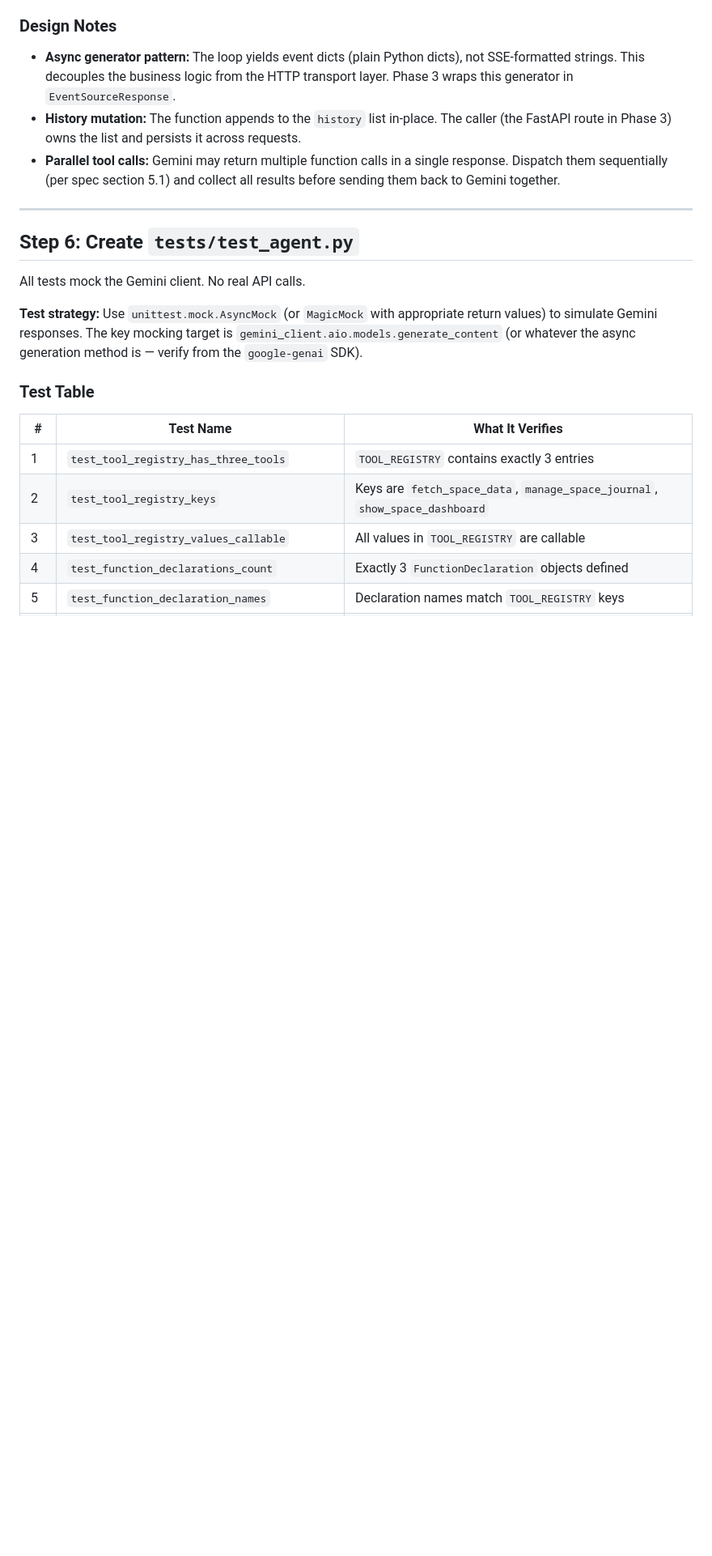
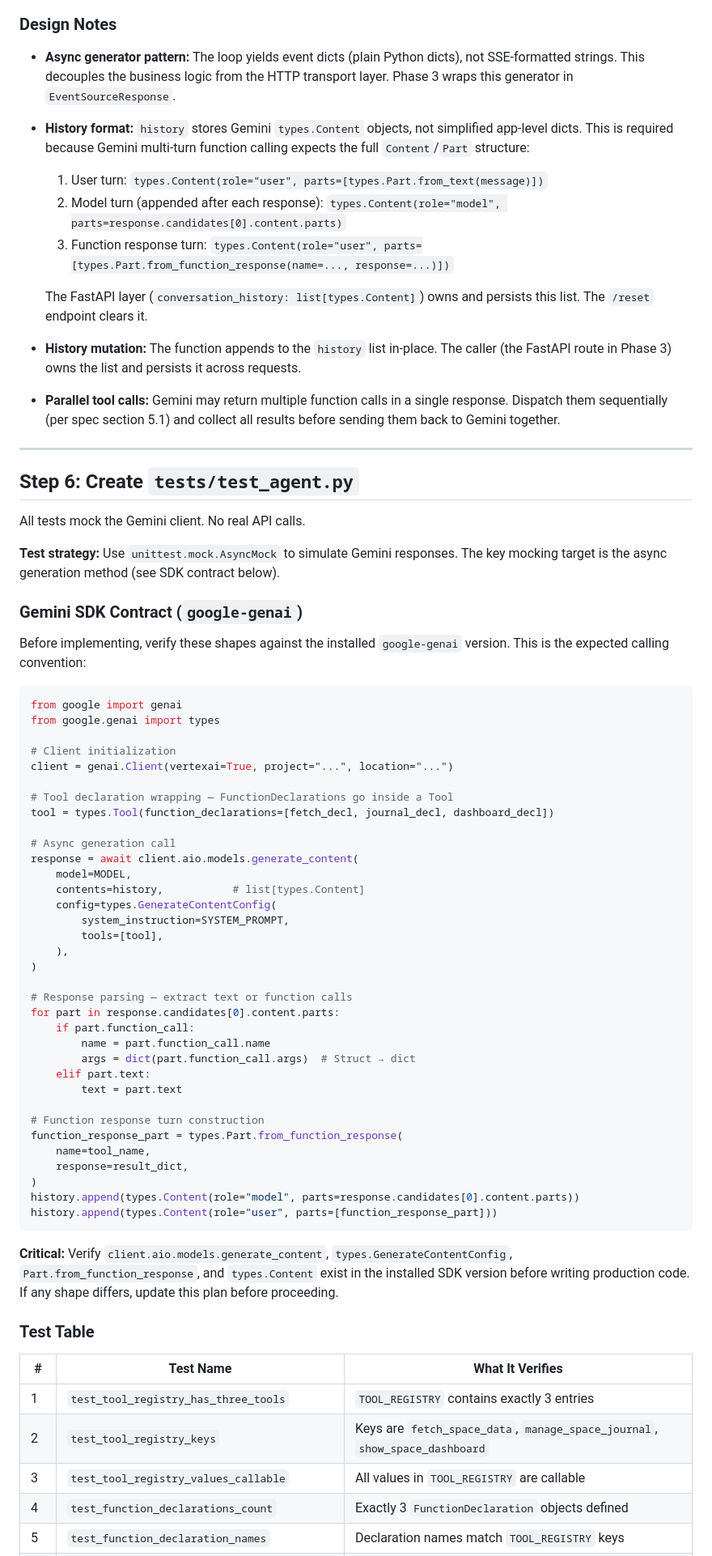
Before and after one commit to gadekar-pravin/CosmoLog, a Markdown page: docs/agent-implementation-plan.md, the part around one of its changes. Shown at 81% size. Rendered like a GitHub page; blank space fills up the shorter version.

````diff
--- a/docs/agent-implementation-plan.md
+++ b/docs/agent-implementation-plan.md
@@ -344,6 +355,12 @@ async def agent_loop(
 ### Design Notes
 
 - **Async generator pattern:** The loop yields event dicts (plain Python dicts), not SSE-formatted strings. This decouples the business logic from the HTTP transport layer. Phase 3 wraps this generator in `EventSourceResponse`.
+- **History format:** `history` stores Gemini `types.Content` objects, not simplified app-level dicts. This is required because Gemini multi-turn function calling expects the full `Content`/`Part` structure:
+  1. User turn: `types.Content(role="user", parts=[types.Part.from_text(message)])`
+  2. Model turn (appended after each response): `types.Content(role="model", parts=response.candidates[0].content.parts)`
+  3. Function response turn: `types.Content(role="user", parts=[types.Part.from_function_response(name=..., response=...)])`
+
+  The FastAPI layer (`conversation_history: list[types.Content]`) owns and persists this list. The `/reset` endpoint clears it.
 - **History mutation:** The function appends to the `history` list in-place. The caller (the FastAPI route in Phase 3) owns the list and persists it across requests.
 - **Parallel tool calls:** Gemini may return multiple function calls in a single response. Dispatch them sequentially (per spec section 5.1) and collect all results before sending them back to Gemini together.
 
@@ -353,7 +370,50 @@ async def agent_loop(
 
 All tests mock the Gemini client. No real API calls.
 
-**Test strategy:** Use `unittest.mock.AsyncMock` (or `MagicMock` with appropriate return values) to simulate Gemini responses. The key mocking target is `gemini_client.aio.models.generate_content` (or whatever the async generation method is — verify from the `google-genai` SDK).
+**Test strategy:** Use `unittest.mock.AsyncMock` to simulate Gemini responses. The key mocking target is the async generation method (see SDK contract below).
+
+### Gemini SDK Contract (`google-genai`)
+
+Before implementing, verify these shapes against the installed `google-genai` version. This is the expected calling convention:
+
+```python
+from google import genai
+from google.genai import types
+
+# Client initialization
+client = genai.Client(vertexai=True, project="...", location="...")
+
+# Tool declaration wrapping — FunctionDeclarations go inside a Tool
+tool = types.Tool(function_declarations=[fetch_decl, journal_decl, dashboard_decl])
+
+# Async generation call
+response = await client.aio.models.generate_content(
+    model=MODEL,
+    contents=history,           # list[types.Content]
+    config=types.GenerateContentConfig(
+        system_instruction=SYSTEM_PROMPT,
+        tools=[tool],
+    ),
+)
+
+# Response parsing — extract text or function calls
+for part in response.candidates[0].content.parts:
+    if part.function_call:
+        name = part.function_call.name
+        args = dict(part.function_call.args)  # Struct → dict
+    elif part.text:
+        text = part.text
+
+# Function response turn construction
+function_response_part = types.Part.from_function_response(
+    name=tool_name,
+    response=result_dict,
+)
+history.append(types.Content(role="model", parts=response.candidates[0].content.parts))
+history.append(types.Content(role="user", parts=[function_response_part]))
+```
+
+**Critical:** Verify `client.aio.models.generate_content`, `types.GenerateContentConfig`, `Part.from_function_response`, and `types.Content` exist in the installed SDK version before writing production code. If any shape differs, update this plan before proceeding.
 
 ### Test Table
 
````
Also changed, not shown: other parts of docs/agent-implementation-plan.md (+70 -47 lines).
